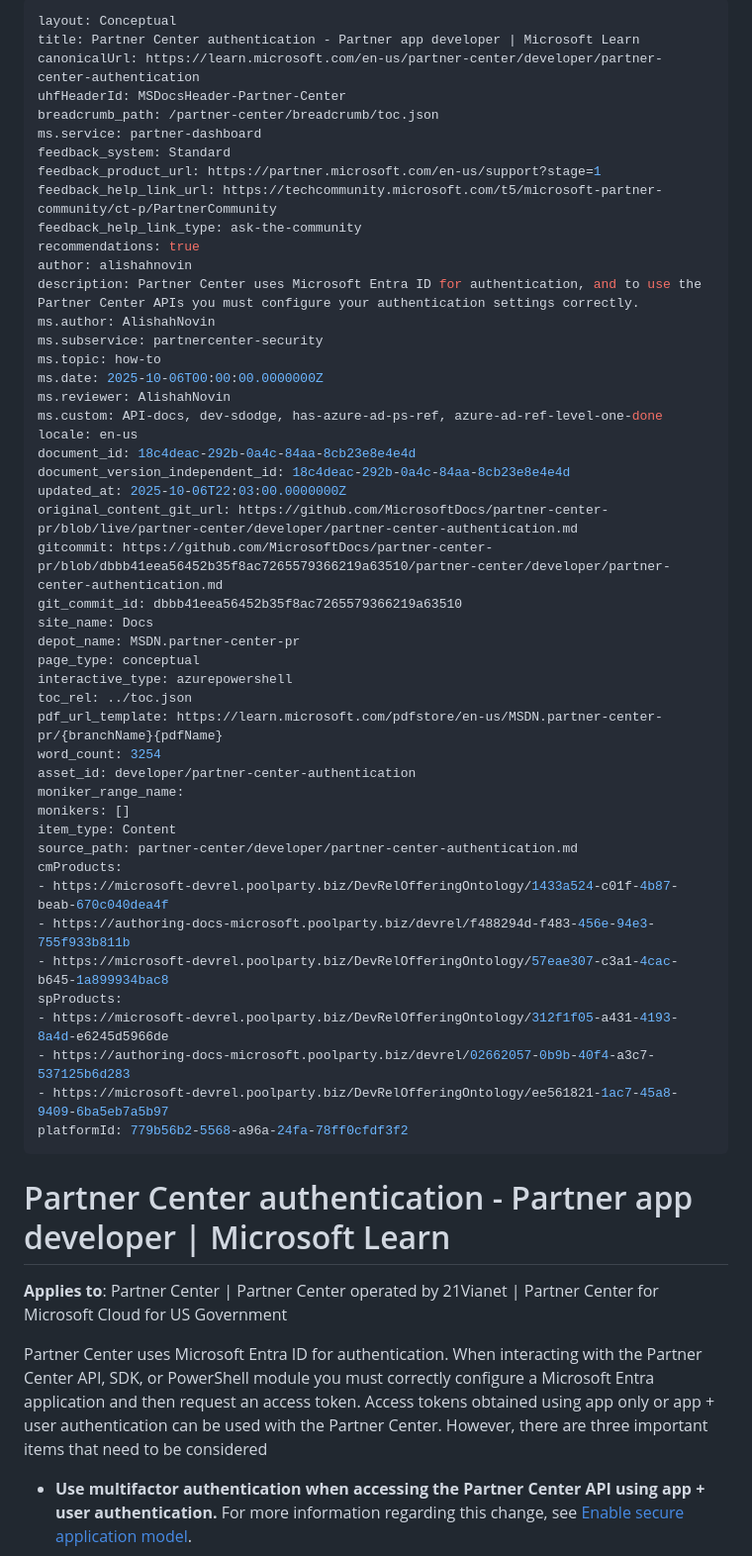
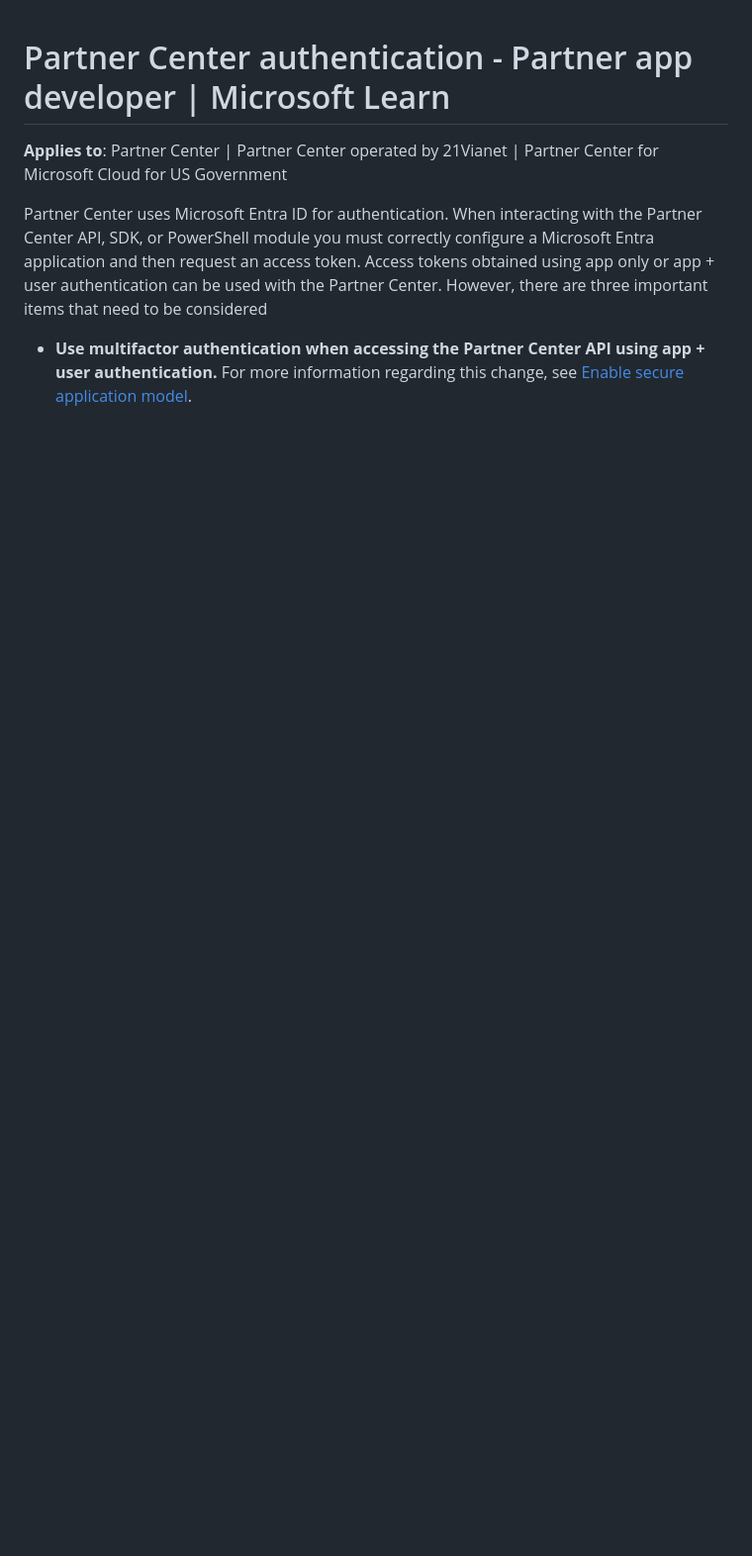
Before and after one commit to AnticipatedD/mdhossain, a Markdown page: partners/README.md, the part around the change. Shown at 99% size. Rendered like a GitHub page; blank space fills up the shorter version.

Commit message:
Update README.md for Partner Center authentication
Removed metadata and added a header for the Partner Center authentication documentation.

```diff
--- a/partners/README.md
+++ b/partners/README.md
@@ -1,53 +1,3 @@
----
-layout: Conceptual
-title: Partner Center authentication - Partner app developer | Microsoft Learn
-canonicalUrl: https://learn.microsoft.com/en-us/partner-center/developer/partner-center-authentication
-uhfHeaderId: MSDocsHeader-Partner-Center
-breadcrumb_path: /partner-center/breadcrumb/toc.json
-ms.service: partner-dashboard
-feedback_system: Standard
-feedback_product_url: https://partner.microsoft.com/en-us/support?stage=1
-feedback_help_link_url: https://techcommunity.microsoft.com/t5/microsoft-partner-community/ct-p/PartnerCommunity
-feedback_help_link_type: ask-the-community
-recommendations: true
-author: alishahnovin
-description: Partner Center uses Microsoft Entra ID for authentication, and to use the Partner Center APIs you must configure your authentication settings correctly.
-ms.author: AlishahNovin
-ms.subservice: partnercenter-security
-ms.topic: how-to
-ms.date: 2025-10-06T00:00:00.0000000Z
-ms.reviewer: AlishahNovin
-ms.custom: API-docs, dev-sdodge, has-azure-ad-ps-ref, azure-ad-ref-level-one-done
-locale: en-us
-document_id: 18c4deac-292b-0a4c-84aa-8cb23e8e4e4d
-document_version_independent_id: 18c4deac-292b-0a4c-84aa-8cb23e8e4e4d
-updated_at: 2025-10-06T22:03:00.0000000Z
-original_content_git_url: https://github.com/MicrosoftDocs/partner-center-pr/blob/live/partner-center/developer/partner-center-authentication.md
-gitcommit: https://github.com/MicrosoftDocs/partner-center-pr/blob/dbbb41eea56452b35f8ac7265579366219a63510/partner-center/developer/partner-center-authentication.md
-git_commit_id: dbbb41eea56452b35f8ac7265579366219a63510
-site_name: Docs
-depot_name: MSDN.partner-center-pr
-page_type: conceptual
-interactive_type: azurepowershell
-toc_rel: ../toc.json
-pdf_url_template: https://learn.microsoft.com/pdfstore/en-us/MSDN.partner-center-pr/{branchName}{pdfName}
-word_count: 3254
-asset_id: developer/partner-center-authentication
-moniker_range_name:
-monikers: []
-item_type: Content
-source_path: partner-center/developer/partner-center-authentication.md
-cmProducts:
-- https://microsoft-devrel.poolparty.biz/DevRelOfferingOntology/1433a524-c01f-4b87-beab-670c040dea4f
-- https://authoring-docs-microsoft.poolparty.biz/devrel/f488294d-f483-456e-94e3-755f933b811b
-- https://microsoft-devrel.poolparty.biz/DevRelOfferingOntology/57eae307-c3a1-4cac-b645-1a899934bac8
-spProducts:
-- https://microsoft-devrel.poolparty.biz/DevRelOfferingOntology/312f1f05-a431-4193-8a4d-e6245d5966de
-- https://authoring-docs-microsoft.poolparty.biz/devrel/02662057-0b9b-40f4-a3c7-537125b6d283
-- https://microsoft-devrel.poolparty.biz/DevRelOfferingOntology/ee561821-1ac7-45a8-9409-6ba5eb7a5b97
-platformId: 779b56b2-5568-a96a-24fa-78ff0cfdf3f2
----
-
 # Partner Center authentication - Partner app developer | Microsoft Learn
 
 **Applies to**: Partner Center | Partner Center operated by 21Vianet | Partner Center for Microsoft Cloud for US Government
```
